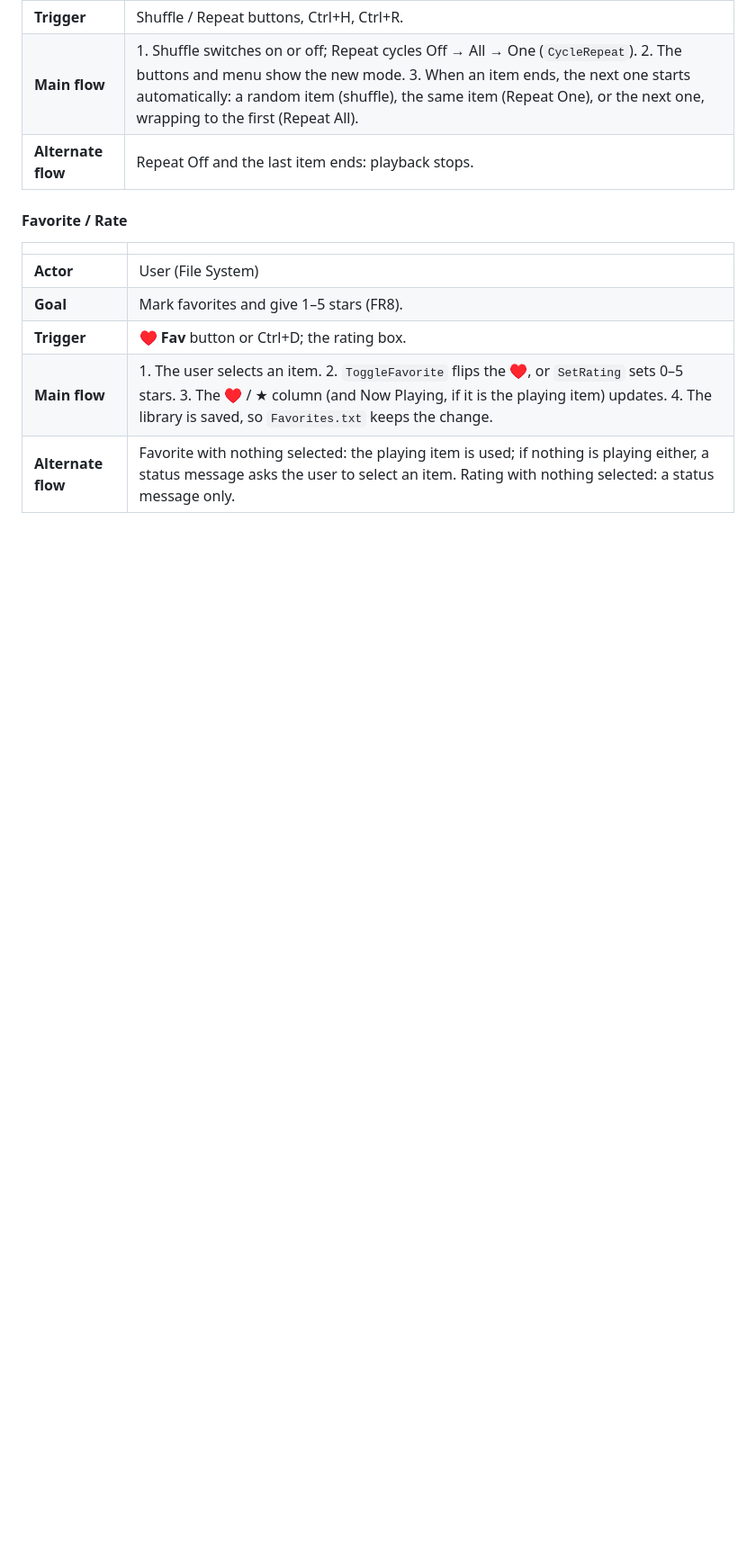
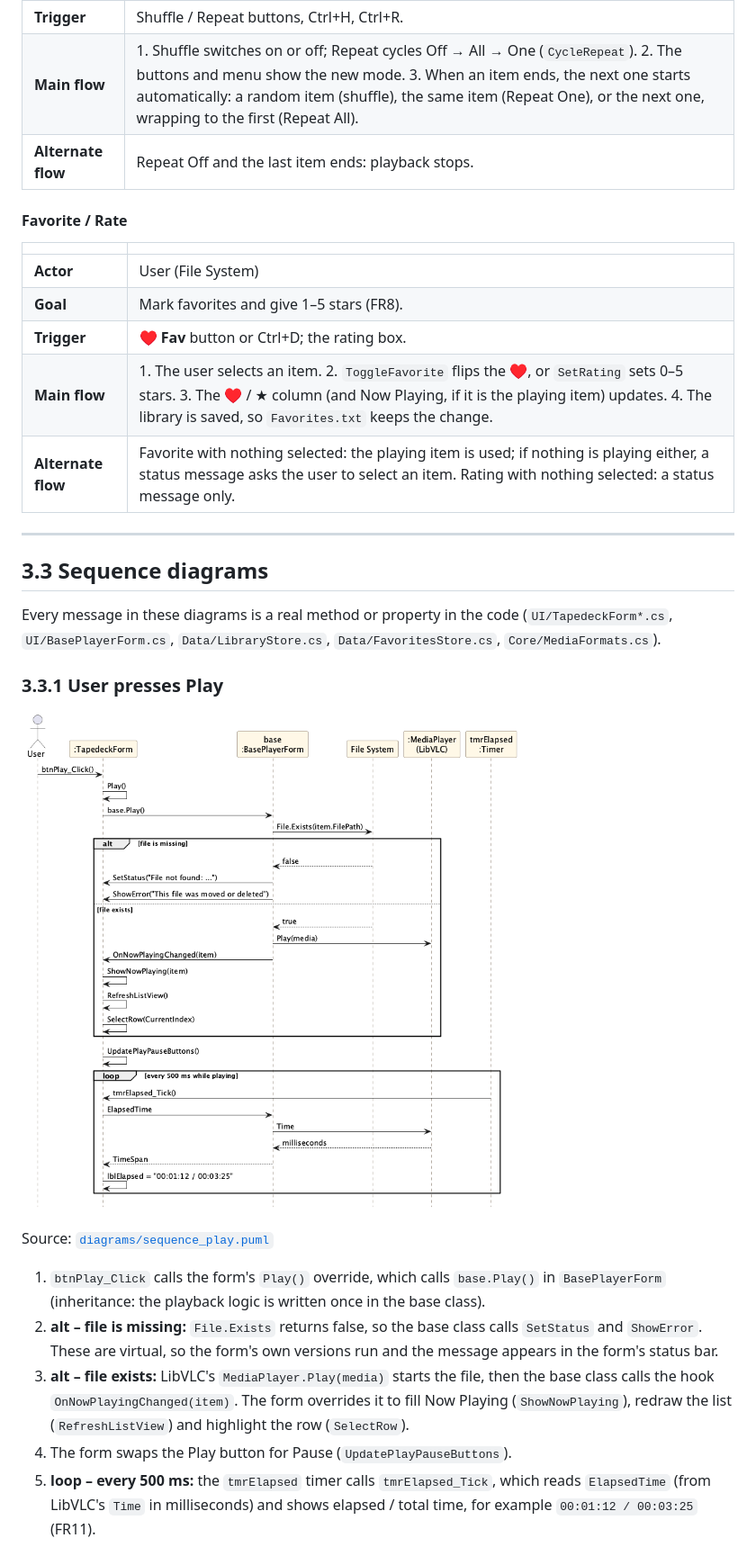
Before and after one commit to joeycuison333-stack/Tapedeck-OOP10, a Markdown page: docs/02a_UML_Use_Case_and_Sequence.md, the part around one of its changes. Shown at 90% size. GitHub-like rendering; pictures changed too: docs/diagrams/sequence_play.png (added); blank space fills up the shorter version.

Commit message:
Mga sequence diagram

```diff
--- a/docs/02a_UML_Use_Case_and_Sequence.md
+++ b/docs/02a_UML_Use_Case_and_Sequence.md
@@ -89,3 +89,22 @@ Source: [`diagrams/use_case_diagram.puml`](diagrams/use_case_diagram.puml) (Plan
 | **Trigger** | **♥ Fav** button or Ctrl+D; the rating box. |
 | **Main flow** | 1. The user selects an item. 2. `ToggleFavorite` flips the ♥, or `SetRating` sets 0–5 stars. 3. The ♥ / ★ column (and Now Playing, if it is the playing item) updates. 4. The library is saved, so `Favorites.txt` keeps the change. |
 | **Alternate flow** | Favorite with nothing selected: the playing item is used; if nothing is playing either, a status message asks the user to select an item. Rating with nothing selected: a status message only. |
+
+---
+
+## 3.3 Sequence diagrams
+
+Every message in these diagrams is a real method or property in the code (`UI/TapedeckForm*.cs`, `UI/BasePlayerForm.cs`, `Data/LibraryStore.cs`, `Data/FavoritesStore.cs`, `Core/MediaFormats.cs`).
+
+### 3.3.1 User presses Play
+
+![Sequence diagram: User presses Play](diagrams/sequence_play.png)
+
+Source: [`diagrams/sequence_play.puml`](diagrams/sequence_play.puml)
+
+1. `btnPlay_Click` calls the form's `Play()` override, which calls `base.Play()` in `BasePlayerForm` (inheritance: the playback logic is written once in the base class).
+2. **alt – file is missing:** `File.Exists` returns false, so the base class calls `SetStatus` and `ShowError`. These are virtual, so the form's own versions run and the message appears in the form's status bar.
+3. **alt – file exists:** LibVLC's `MediaPlayer.Play(media)` starts the file, then the base class calls the hook `OnNowPlayingChanged(item)`. The form overrides it to fill Now Playing (`ShowNowPlaying`), redraw the list (`RefreshListView`) and highlight the row (`SelectRow`).
+4. The form swaps the Play button for Pause (`UpdatePlayPauseButtons`).
+5. **loop – every 500 ms:** the `tmrElapsed` timer calls `tmrElapsed_Tick`, which reads `ElapsedTime` (from LibVLC's `Time` in milliseconds) and shows elapsed / total time, for example `00:01:12 / 00:03:25` (FR11).
+
```
Also changed, not shown: other parts of docs/02a_UML_Use_Case_and_Sequence.md (+14 -0 lines), docs/diagrams/sequence_load_library.png (added), 2 other files.
